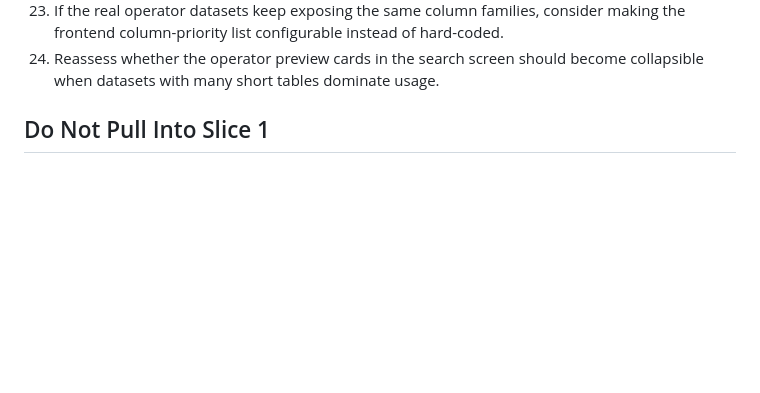
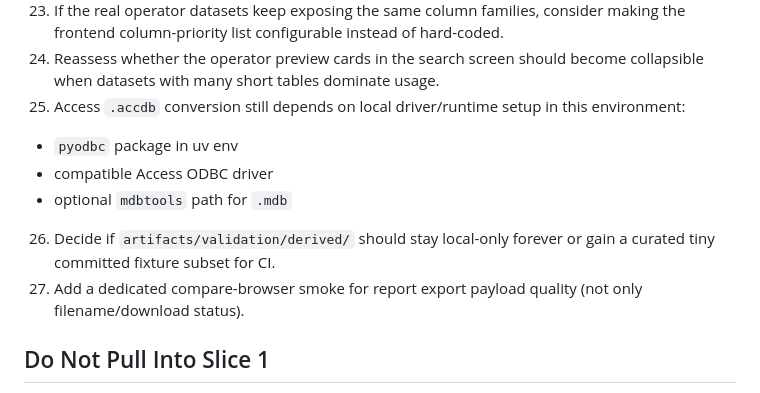
Before and after one commit to mauriciomenon/nmr5dbweb, a Markdown page: RECOVERY_BACKLOG.md, the part around the change. Rendered like a GitHub page; blank space fills up the shorter version.

```diff
--- a/RECOVERY_BACKLOG.md
+++ b/RECOVERY_BACKLOG.md
@@ -48,6 +48,12 @@ Track real product debt that should not be fixed in the current slice.
 22. Reassess the legacy `.eslintrc.cjs` fallback only after external analyzers stop depending on old `ESLint 8.x` behavior.
 23. If the real operator datasets keep exposing the same column families, consider making the frontend column-priority list configurable instead of hard-coded.
 24. Reassess whether the operator preview cards in the search screen should become collapsible when datasets with many short tables dominate usage.
+25. Access `.accdb` conversion still depends on local driver/runtime setup in this environment:
+   - `pyodbc` package in uv env
+   - compatible Access ODBC driver
+   - optional `mdbtools` path for `.mdb`
+26. Decide if `artifacts/validation/derived/` should stay local-only forever or gain a curated tiny committed fixture subset for CI.
+27. Add a dedicated compare-browser smoke for report export payload quality (not only filename/download status).
 
 ## Do Not Pull Into Slice 1
 
```
Also changed, not shown: PROJECT_STRUCTURE.md (+8 -0 lines), ROUND_STATUS.md (+52 -0 lines).
